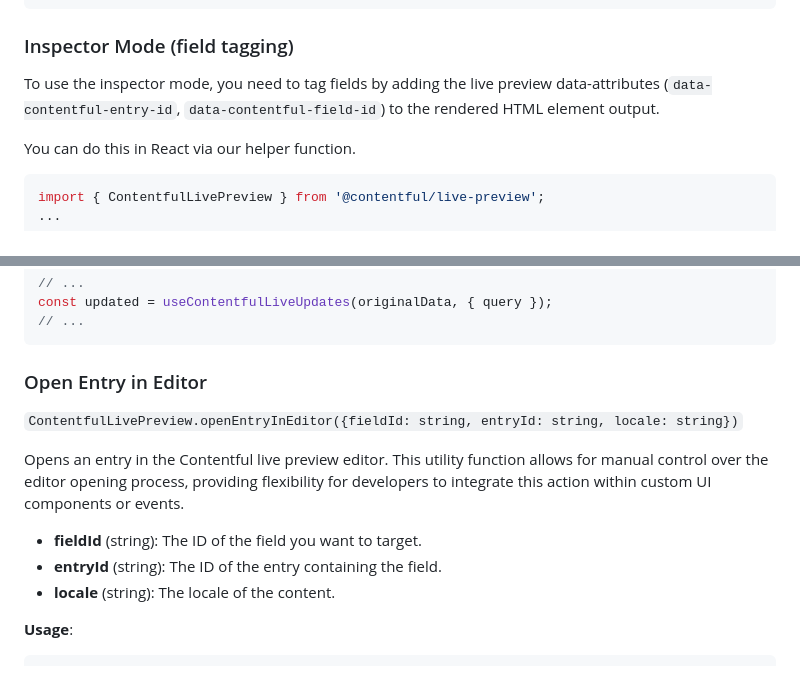
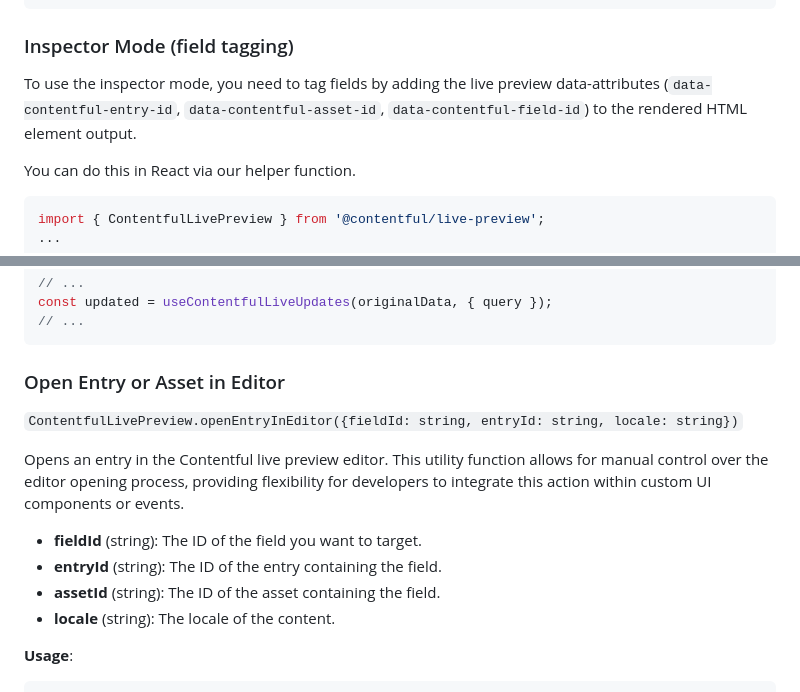
Before and after one commit to contentful/live-preview, a Markdown page: README.md, 2 parts joined by grey strips. Rendered like a GitHub page.

Commit message:
docs: update README

````diff
--- a/README.md
+++ b/README.md
@@ -98,7 +98,7 @@ const updated = useContentfulLiveUpdates(originalData, { locale });
 
 ### Inspector Mode (field tagging)
 
-To use the inspector mode, you need to tag fields by adding the live preview data-attributes (`data-contentful-entry-id`, `data-contentful-field-id`) to the rendered HTML element output.
+To use the inspector mode, you need to tag fields by adding the live preview data-attributes (`data-contentful-entry-id`, `data-contentful-asset-id`, `data-contentful-field-id`) to the rendered HTML element output.
 
 You can do this in React via our helper function.
 
@@ -152,7 +152,7 @@ const updated = useContentfulLiveUpdates(originalData, { query });
 // ...
 ```
 
-### Open Entry in Editor
+### Open Entry or Asset in Editor
 
 `ContentfulLivePreview.openEntryInEditor({fieldId: string, entryId: string, locale: string})`
 
@@ -160,6 +160,7 @@ Opens an entry in the Contentful live preview editor. This utility function allo
 
 - **fieldId** (string): The ID of the field you want to target.
 - **entryId** (string): The ID of the entry containing the field.
+- **assetId** (string): The ID of the asset containing the field.
 - **locale** (string): The locale of the content.
 
 **Usage**:
````
